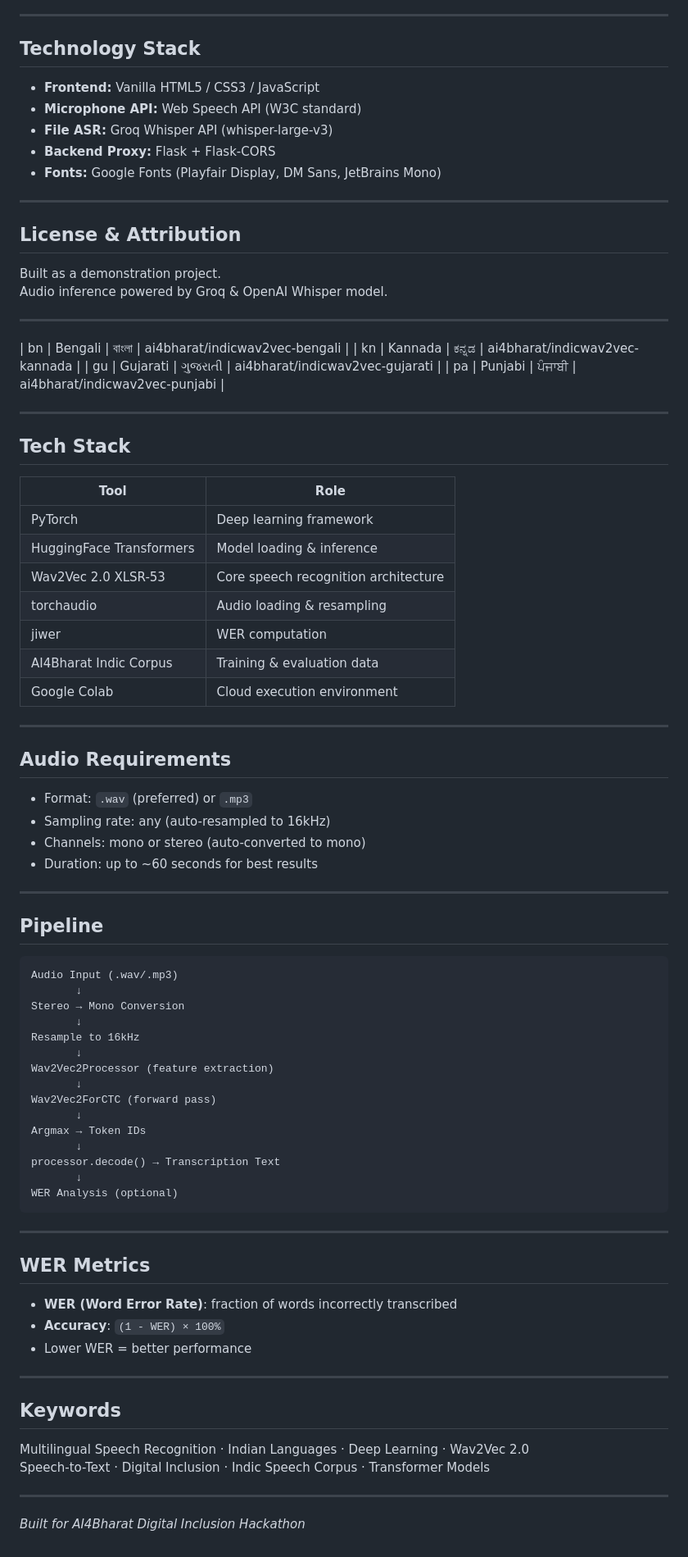
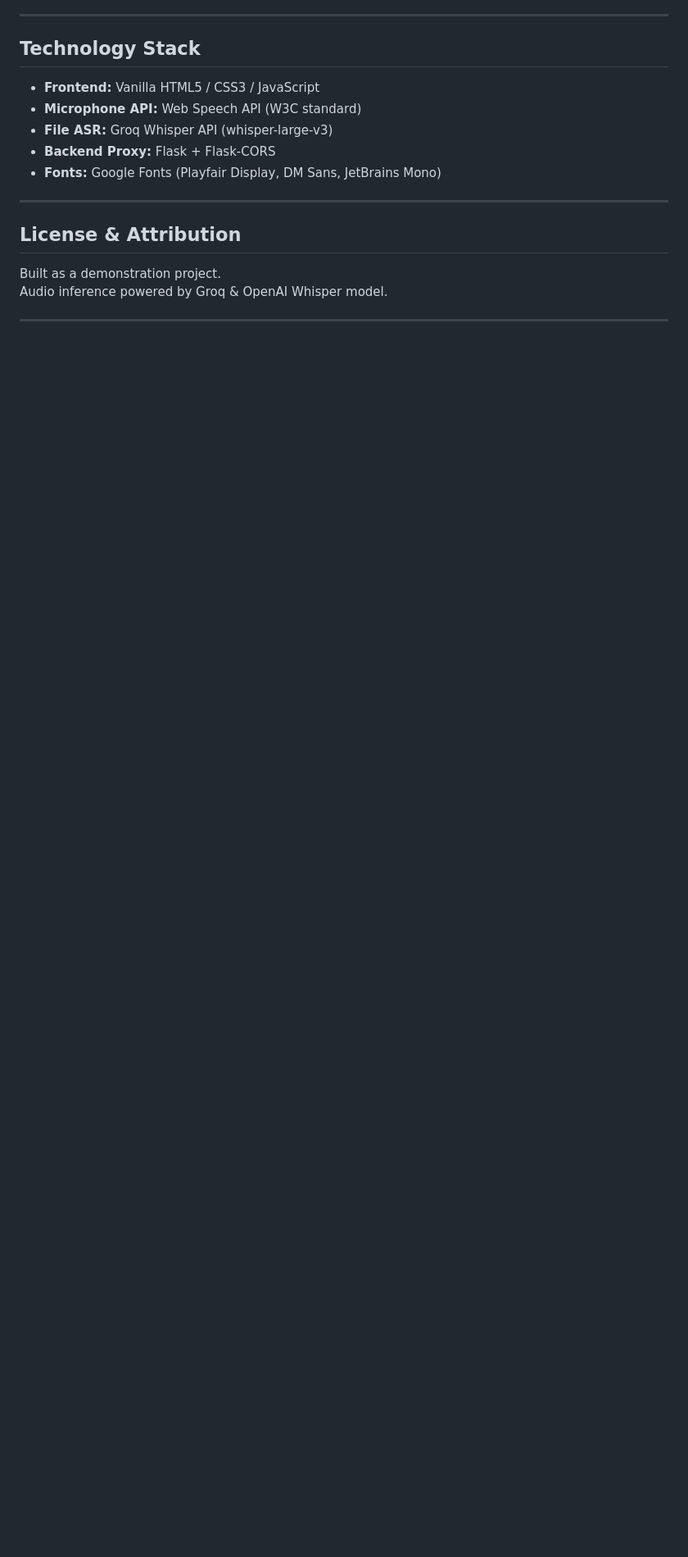
Before and after one commit to pawarpriyanka11/VaaNi_Speech-to-Text, a Markdown page: README.md, the part around one of its changes. Shown at 82% size. Drawn GitHub-style; blank space fills up the shorter version.

````diff
--- a/README.md
+++ b/README.md
@@ -162,72 +214,3 @@ Built as a demonstration project.
 Audio inference powered by Groq & OpenAI Whisper model.
 
 ---
-
-| bn | Bengali | বাংলা | ai4bharat/indicwav2vec-bengali |
-| kn | Kannada | ಕನ್ನಡ | ai4bharat/indicwav2vec-kannada |
-| gu | Gujarati | ગુજરાતી | ai4bharat/indicwav2vec-gujarati |
-| pa | Punjabi | ਪੰਜਾਬੀ | ai4bharat/indicwav2vec-punjabi |
-
----
-
-## Tech Stack
-
-| Tool                     | Role                                 |
-| ------------------------ | ------------------------------------ |
-| PyTorch                  | Deep learning framework              |
-| HuggingFace Transformers | Model loading & inference            |
-| Wav2Vec 2.0 XLSR-53      | Core speech recognition architecture |
-| torchaudio               | Audio loading & resampling           |
-| jiwer                    | WER computation                      |
-| AI4Bharat Indic Corpus   | Training & evaluation data           |
-| Google Colab             | Cloud execution environment          |
-
----
-
-## Audio Requirements
-
-- Format: `.wav` (preferred) or `.mp3`
-- Sampling rate: any (auto-resampled to 16kHz)
-- Channels: mono or stereo (auto-converted to mono)
-- Duration: up to ~60 seconds for best results
-
----
-
-## Pipeline
-
-```
-Audio Input (.wav/.mp3)
-       ↓
-Stereo → Mono Conversion
-       ↓
-Resample to 16kHz
-       ↓
-Wav2Vec2Processor (feature extraction)
-       ↓
-Wav2Vec2ForCTC (forward pass)
-       ↓
-Argmax → Token IDs
-       ↓
-processor.decode() → Transcription Text
-       ↓
-WER Analysis (optional)
-```
-
----
-
-## WER Metrics
-
-- **WER (Word Error Rate)**: fraction of words incorrectly transcribed
-- **Accuracy**: `(1 - WER) × 100%`
-- Lower WER = better performance
-
----
-
-## Keywords
-
-Multilingual Speech Recognition · Indian Languages · Deep Learning · Wav2Vec 2.0
-Speech-to-Text · Digital Inclusion · Indic Speech Corpus · Transformer Models
-
----
-
-_Built for AI4Bharat Digital Inclusion Hackathon_
````
Also changed, not shown: other parts of README.md (+54 -2 lines).
